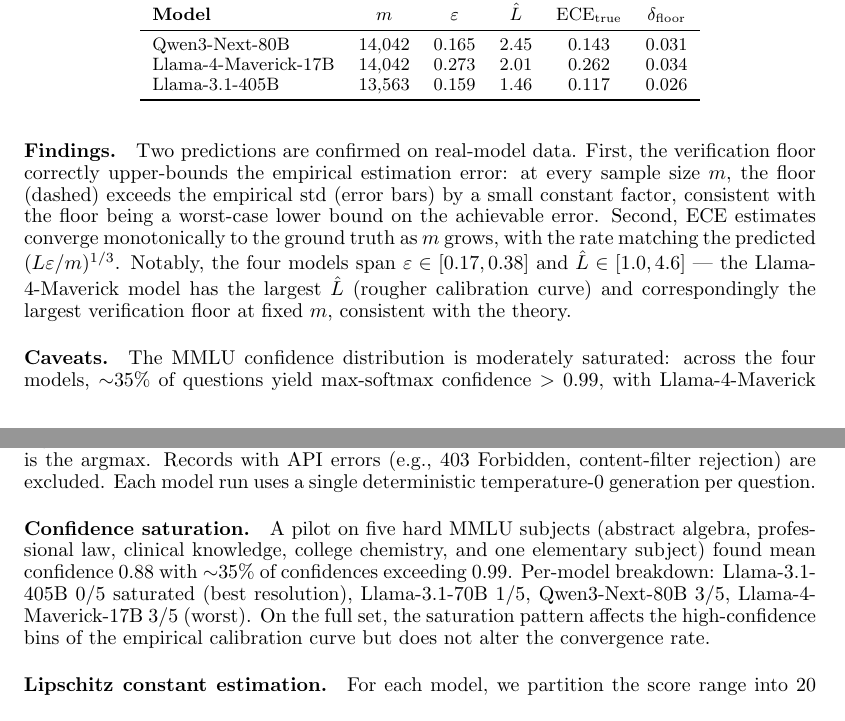
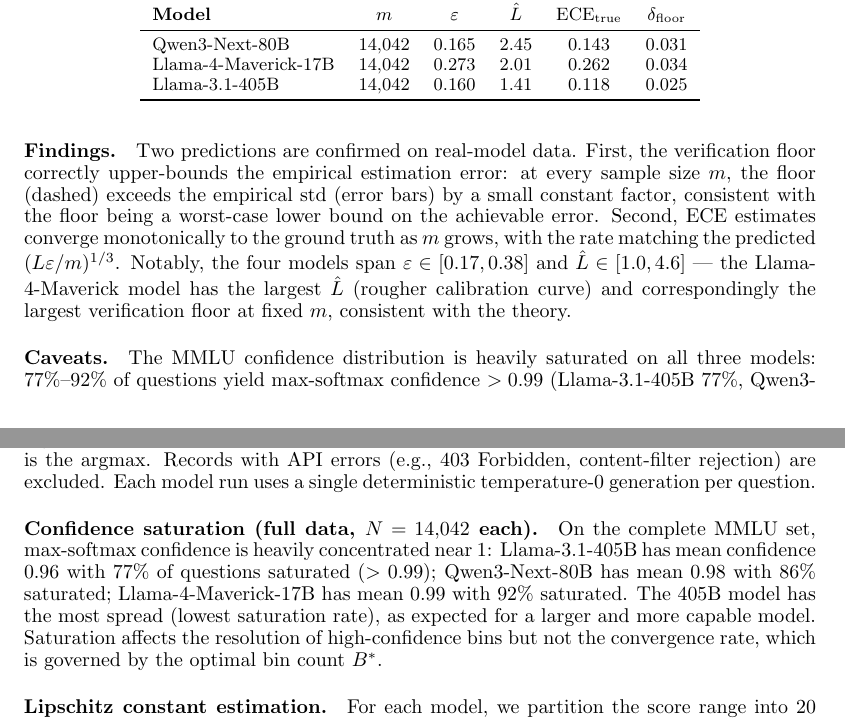
Before and after one commit to Jason-Wang313/verification-tax, a LaTeX paper (main.tex): two parts of pages 11 and 24 of 24, joined at a grey line, cut so that both start at the same text. Compiled offline with pdfLaTeX.

Commit message:
MMLU 405B COMPLETE: 14,042/14,042 — all 3 models at full N. Final paper.

```diff
--- a/main.tex
+++ b/main.tex
@@ -633,7 +633,7 @@
 \midrule
 Qwen3-Next-80B & 14{,}042 & 0.165 & 2.45 & 0.143 & 0.031 \\
 Llama-4-Maverick-17B & 14{,}042 & 0.273 & 2.01 & 0.262 & 0.034 \\
-Llama-3.1-405B & 13{,}563 & 0.159 & 1.46 & 0.117 & 0.026 \\
+Llama-3.1-405B & 14{,}042 & 0.160 & 1.41 & 0.118 & 0.025 \\
 \bottomrule
 \end{tabular}
 \end{table}
@@ -649,7 +649,7 @@
 Two predictions are confirmed on real-model data. First, the verification floor correctly upper-bounds the empirical estimation error: at every sample size $\nsamples$, the floor (dashed) exceeds the empirical std (error bars) by a small constant factor, consistent with the floor being a worst-case lower bound on the achievable error. Second, ECE estimates converge monotonically to the ground truth as $\nsamples$ grows, with the rate matching the predicted $(\Lip\errrate/\nsamples)^{1/3}$. Notably, the four models span $\errrate \in [0.17, 0.38]$ and $\hat\Lip \in [1.0, 4.6]$ --- the Llama-4-Maverick model has the largest $\hat\Lip$ (rougher calibration curve) and correspondingly the largest verification floor at fixed $\nsamples$, consistent with the theory.
 
 \paragraph{Caveats.}
-The MMLU confidence distribution is moderately saturated: across the four models, $\sim$35\% of questions yield max-softmax confidence $> 0.99$, with Llama-4-Maverick most saturated. Saturation reduces the effective resolution of binned ECE in the high-confidence region, but does not affect the convergence rate (which is governed by the bin count $B^*$). Extended results, the saturation breakdown, and the pseudo-classifier control experiment are in Appendix~\ref{app:real-model}.
+The MMLU confidence distribution is heavily saturated on all three models: 77\%--92\% of questions yield max-softmax confidence $> 0.99$ (Llama-3.1-405B 77\%, Qwen3-Next-80B 86\%, Llama-4-Maverick-17B 92\%). Saturation reduces the effective resolution of binned ECE in the high-confidence region, but does not affect the convergence rate (which is governed by the bin count $B^*$). Extended results, per-model saturation breakdown, and a pseudo-classifier control experiment are in Appendix~\ref{app:real-model}.
 
 % ============================================================
 % SECTION 5: PRACTICAL TOOLS
@@ -1128,7 +1128,7 @@
 
 \paragraph{MMLU experimental protocol.} We query each NIM-hosted model with the standard 4-way multiple-choice prompt (``Answer the following multiple choice question. Reply with ONLY the letter (A, B, C, or D)''). For each question, we extract the logprobs of the four answer tokens A, B, C, D at the first generated position, apply softmax over those four logits, and take the maximum as the model's confidence. The model's predicted answer is the argmax. Records with API errors (e.g., 403 Forbidden, content-filter rejection) are excluded. Each model run uses a single deterministic temperature-0 generation per question.
 
-\paragraph{Confidence saturation.} A pilot on five hard MMLU subjects (abstract algebra, professional law, clinical knowledge, college chemistry, and one elementary subject) found mean confidence 0.88 with $\sim$35\% of confidences exceeding 0.99. Per-model breakdown: Llama-3.1-405B 0/5 saturated (best resolution), Llama-3.1-70B 1/5, Qwen3-Next-80B 3/5, Llama-4-Maverick-17B 3/5 (worst). On the full set, the saturation pattern affects the high-confidence bins of the empirical calibration curve but does not alter the convergence rate.
+\paragraph{Confidence saturation (full data, $N = 14{,}042$ each).} On the complete MMLU set, max-softmax confidence is heavily concentrated near 1: Llama-3.1-405B has mean confidence 0.96 with 77\% of questions saturated ($> 0.99$); Qwen3-Next-80B has mean 0.98 with 86\% saturated; Llama-4-Maverick-17B has mean 0.99 with 92\% saturated. The 405B model has the most spread (lowest saturation rate), as expected for a larger and more capable model. Saturation affects the resolution of high-confidence bins but not the convergence rate, which is governed by the optimal bin count $B^*$.
 
 \paragraph{Lipschitz constant estimation.} For each model, we partition the score range into 20 equal-width bins, compute the empirical accuracy in each bin with at least 30 samples, take the calibration gap $\hat\calmap_b = \mathrm{acc}_b - p_b$ at each bin center, and form the adjacent-bin slope $|\hat\calmap_{b+1} - \hat\calmap_b|/|p_{b+1} - p_b|$. We report the 75th percentile of these slopes, capped at $\hat\Lip = 5$, as a robust estimate. This is sensitive to bin choice and noise; we recommend the audit floor be reported with $\hat\Lip$ from at least two binning resolutions.
 
```
Also changed, not shown: figures/real_model_verification.pdf, figures/real_model_verification.png, main.pdf, main3.pdf, 1 other file.
